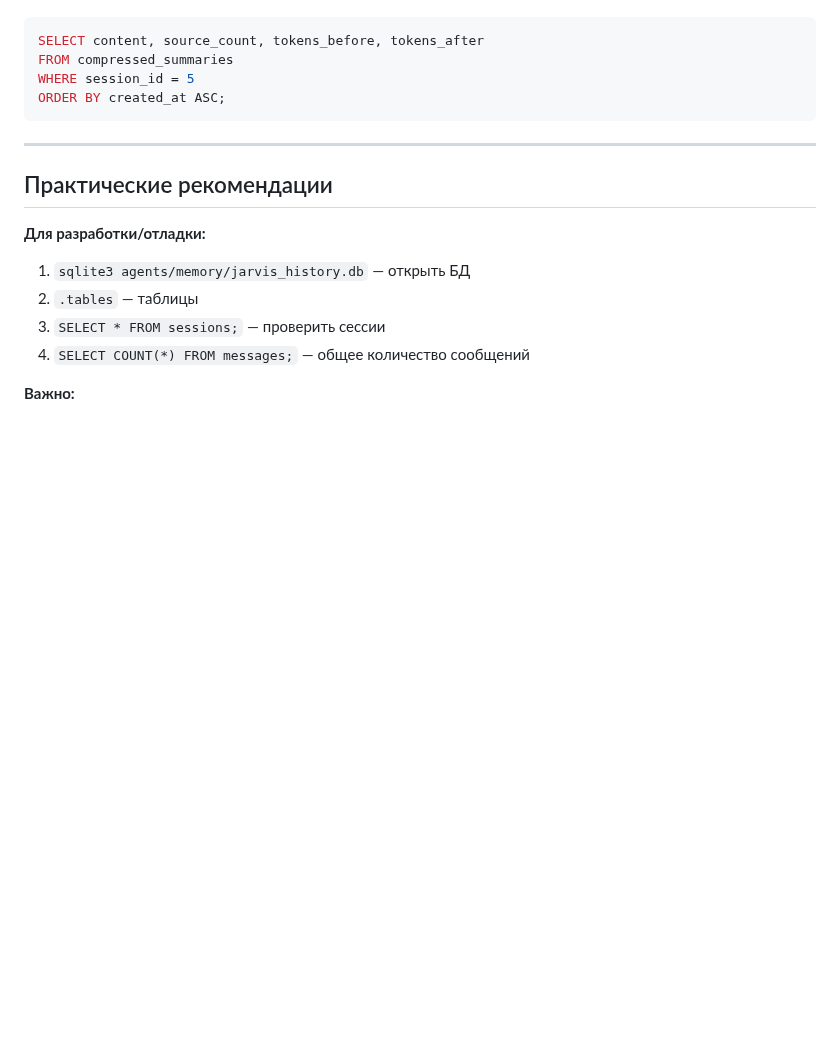
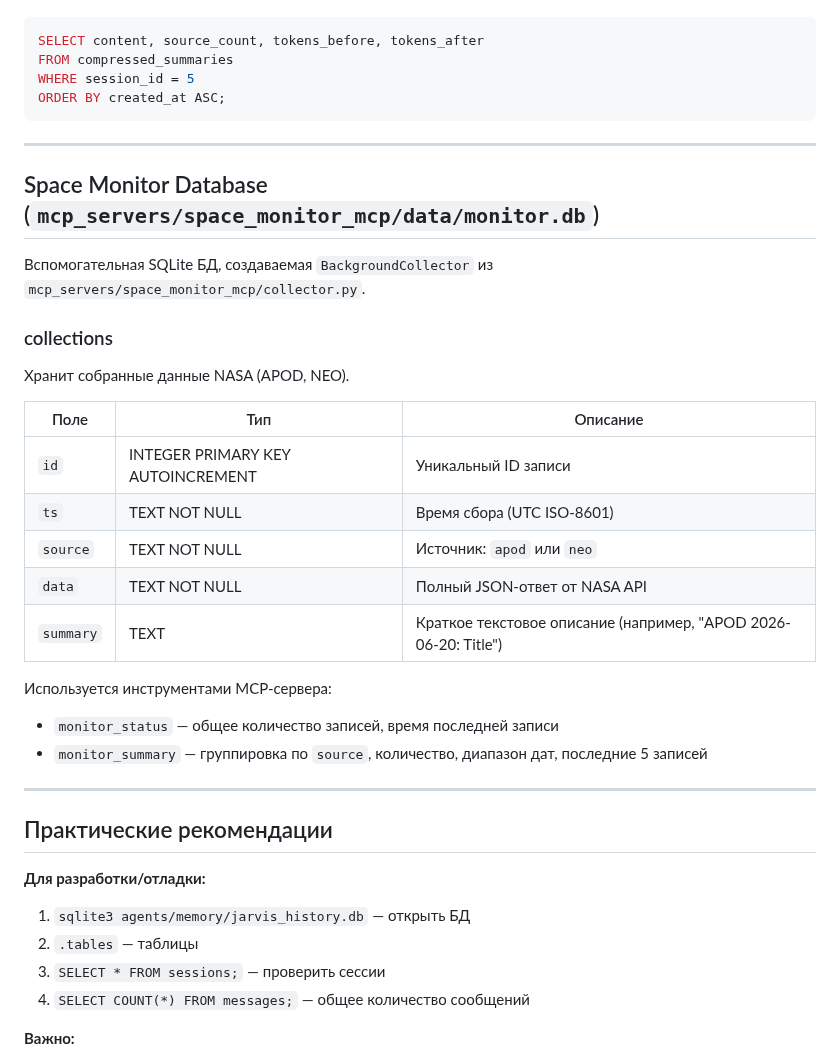
Before and after one commit to dpmn/ai-advent-challenge, a Markdown page: docs/database-schema.md, the part around the change. Drawn GitHub-style; blank space fills up the shorter version.

```diff
--- a/docs/database-schema.md
+++ b/docs/database-schema.md
@@ -226,6 +226,28 @@ ORDER BY created_at ASC;
 
 ---
 
+## Space Monitor Database (`mcp_servers/space_monitor_mcp/data/monitor.db`)
+
+Вспомогательная SQLite БД, создаваемая `BackgroundCollector` из `mcp_servers/space_monitor_mcp/collector.py`.
+
+### collections
+
+Хранит собранные данные NASA (APOD, NEO).
+
+| Поле | Тип | Описание |
+|------|-----|----------|
+| `id` | INTEGER PRIMARY KEY AUTOINCREMENT | Уникальный ID записи |
+| `ts` | TEXT NOT NULL | Время сбора (UTC ISO-8601) |
+| `source` | TEXT NOT NULL | Источник: `apod` или `neo` |
+| `data` | TEXT NOT NULL | Полный JSON-ответ от NASA API |
+| `summary` | TEXT | Краткое текстовое описание (например, "APOD 2026-06-20: Title") |
+
+Используется инструментами MCP-сервера:
+- `monitor_status` — общее количество записей, время последней записи
+- `monitor_summary` — группировка по `source`, количество, диапазон дат, последние 5 записей
+
+---
+
 ## Практические рекомендации
 
 **Для разработки/отладки:**
```
Also changed, not shown: AGENTS.md (+7 -2 lines), 1 other file.
